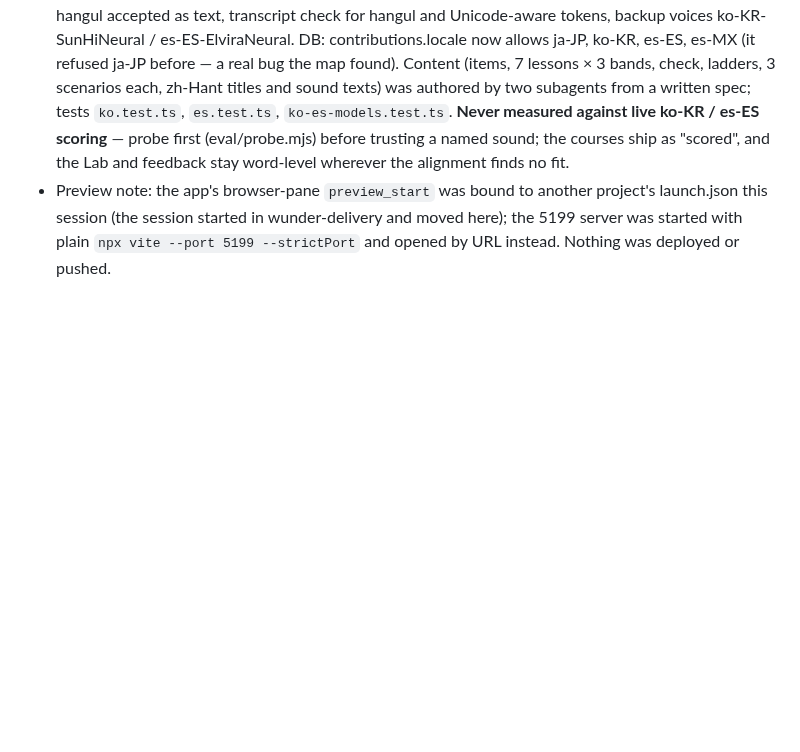
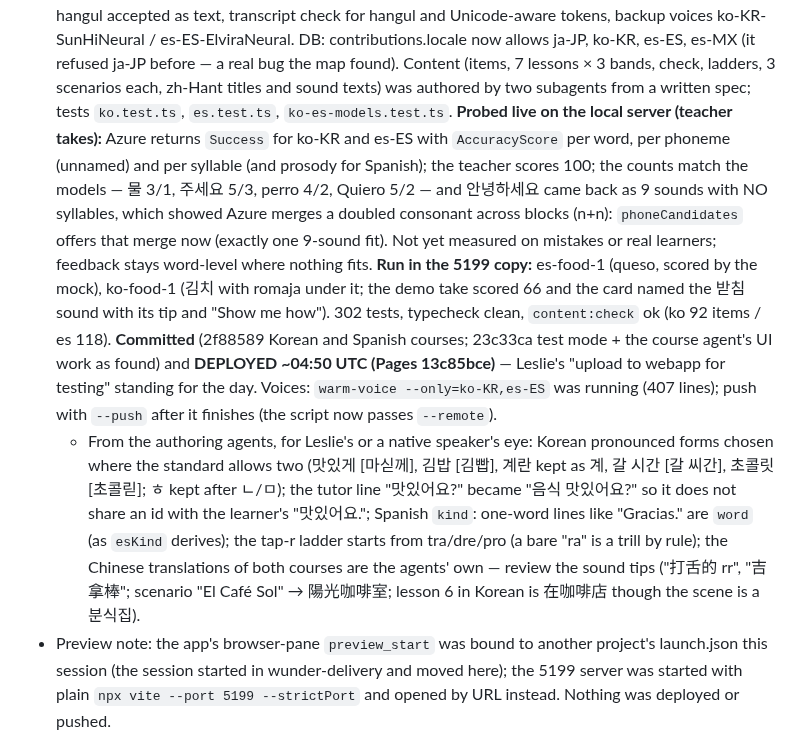
Before and after one commit to lesliewu321/wunder-tutor, a Markdown page: CLAUDE_HANDOFF.md, the part around the change. GitHub-like rendering; blank space fills up the shorter version.

Commit message:
Handoff: Korean and Spanish live, probe results, review points
Co-Authored-By: Claude Fable 5.1 <noreply@anthropic.com>

```diff
--- a/CLAUDE_HANDOFF.md
+++ b/CLAUDE_HANDOFF.md
@@ -157,8 +157,24 @@ setup) become Stage 0; the heavy-user trap is the paid plan's 600 billed scoring
   es-ES-ElviraNeural. DB: contributions.locale now allows ja-JP, ko-KR, es-ES, es-MX (it refused ja-JP before — a real
   bug the map found). Content (items, 7 lessons × 3 bands, check, ladders, 3 scenarios each, zh-Hant titles and sound
   texts) was authored by two subagents from a written spec; tests `ko.test.ts`, `es.test.ts`, `ko-es-models.test.ts`.
-  **Never measured against live ko-KR / es-ES scoring** — probe first (eval/probe.mjs) before trusting a named sound;
-  the courses ship as "scored", and the Lab and feedback stay word-level wherever the alignment finds no fit.
+  **Probed live on the local server (teacher takes):** Azure returns `Success` for ko-KR and es-ES with `AccuracyScore`
+  per word, per phoneme (unnamed) and per syllable (and prosody for Spanish); the teacher scores 100; the counts match
+  the models — 물 3/1, 주세요 5/3, perro 4/2, Quiero 5/2 — and 안녕하세요 came back as 9 sounds with NO syllables,
+  which showed Azure merges a doubled consonant across blocks (n+n): `phoneCandidates` offers that merge now (exactly
+  one 9-sound fit). Not yet measured on mistakes or real learners; feedback stays word-level where nothing fits.
+  **Run in the 5199 copy:** es-food-1 (queso, scored by the mock), ko-food-1 (김치 with romaja under it; the demo take
+  scored 66 and the card named the 받침 sound with its tip and "Show me how"). 302 tests, typecheck clean,
+  `content:check` ok (ko 92 items / es 118). **Committed** (2f88589 Korean and Spanish courses; 23c33ca test mode +
+  the course agent's UI work as found) and **DEPLOYED ~04:50 UTC (Pages 13c85bce)** — Leslie's "upload to webapp for
+  testing" standing for the day. Voices: `warm-voice --only=ko-KR,es-ES` was running (407 lines); push with
+  `--push` after it finishes (the script now passes `--remote`).
+  - From the authoring agents, for Leslie's or a native speaker's eye: Korean pronounced forms chosen where the
+    standard allows two (맛있게 [마싣께], 김밥 [김빱], 계란 kept as 계, 갈 시간 [갈 씨간], 초콜릿 [초콜릳]; ㅎ kept after
+    ㄴ/ㅁ); the tutor line "맛있어요?" became "음식 맛있어요?" so it does not share an id with the learner's "맛있어요.";
+    Spanish `kind`: one-word lines like "Gracias." are `word` (as `esKind` derives); the tap-r ladder starts from
+    tra/dre/pro (a bare "ra" is a trill by rule); the Chinese translations of both courses are the agents' own —
+    review the sound tips ("打舌的 rr", "吉拿棒"; scenario "El Café Sol" → 陽光咖啡室; lesson 6 in Korean is 在咖啡店
+    though the scene is a 분식집).
 - Preview note: the app's browser-pane `preview_start` was bound to another project's launch.json this session
   (the session started in wunder-delivery and moved here); the 5199 server was started with plain `npx vite --port
   5199 --strictPort` and opened by URL instead. Nothing was deployed or pushed.
```
